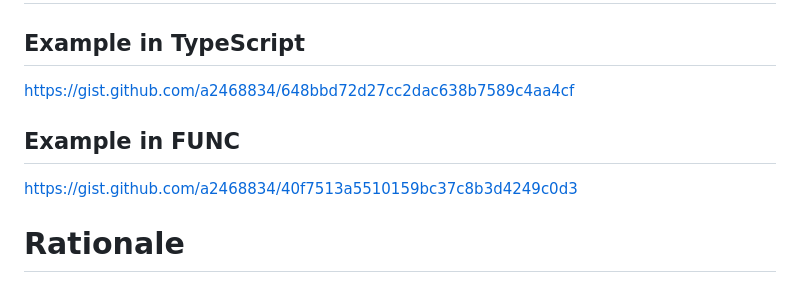
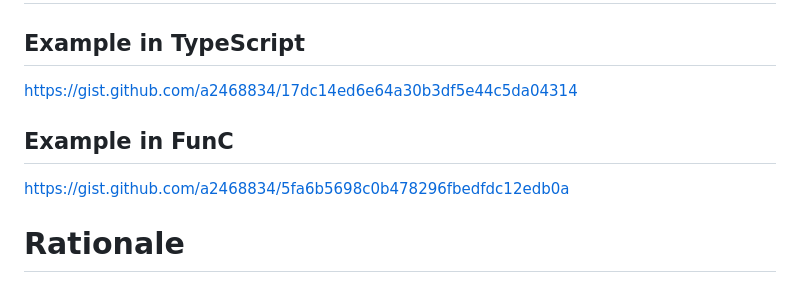
Before and after one commit to ton-blockchain/TEPs, a Markdown page: text/0181-ton-signing-typed-data-standard.md, the part around the change. Drawn GitHub-style.

Commit message:
Update example implementations.

```diff
--- a/text/0181-ton-signing-typed-data-standard.md
+++ b/text/0181-ton-signing-typed-data-standard.md
@@ -128,12 +128,11 @@ sequenceDiagram
 
 ## Example in TypeScript
 
-https://gist.github.com/a2468834/648bbd72d27cc2dac638b7589c4aa4cf
+https://gist.github.com/a2468834/17dc14ed6e64a30b3df5e44c5da04314
 
+## Example in FunC
 
-## Example in FUNC
-
-https://gist.github.com/a2468834/40f7513a5510159bc37c8b3d4249c0d3
+https://gist.github.com/a2468834/5fa6b5698c0b478296fbedfdc12edb0a
 
 
 # Rationale
```
